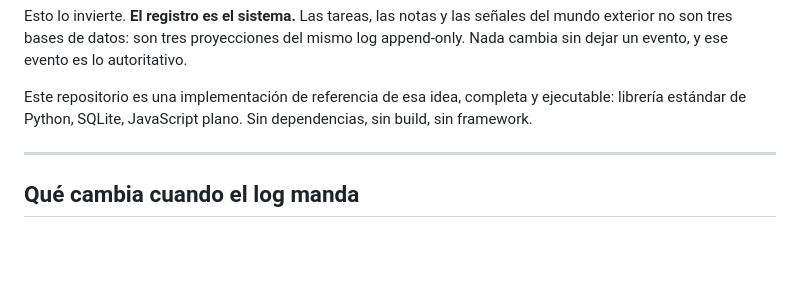
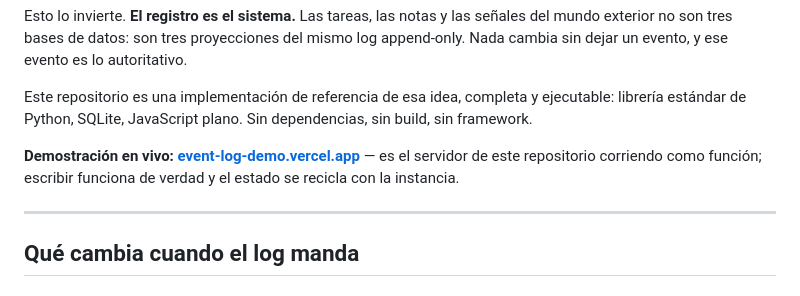
Before and after one commit to rashidazarang/event-log, a Markdown page: README.md, the part around the change. Rendered like a GitHub page; blank space fills up the shorter version.

Commit message:
docs: enlazar la demostración en vivo
Es el mismo servidor del repositorio corriendo como función serverless, con la
semilla copiada a /tmp en el arranque en frío: las mutaciones funcionan y el
estado se recicla con la instancia.

Co-Authored-By: Claude Opus 5 (1M context) <noreply@anthropic.com>

```diff
--- a/README.md
+++ b/README.md
@@ -14,6 +14,10 @@ autoritativo.
 Este repositorio es una implementación de referencia de esa idea, completa y
 ejecutable: librería estándar de Python, SQLite, JavaScript plano. Sin
 dependencias, sin build, sin framework.
+
+**Demostración en vivo: [event-log-demo.vercel.app](https://event-log-demo.vercel.app)**
+— es el servidor de este repositorio corriendo como función; escribir funciona de
+verdad y el estado se recicla con la instancia.
 
 ---
 
```
